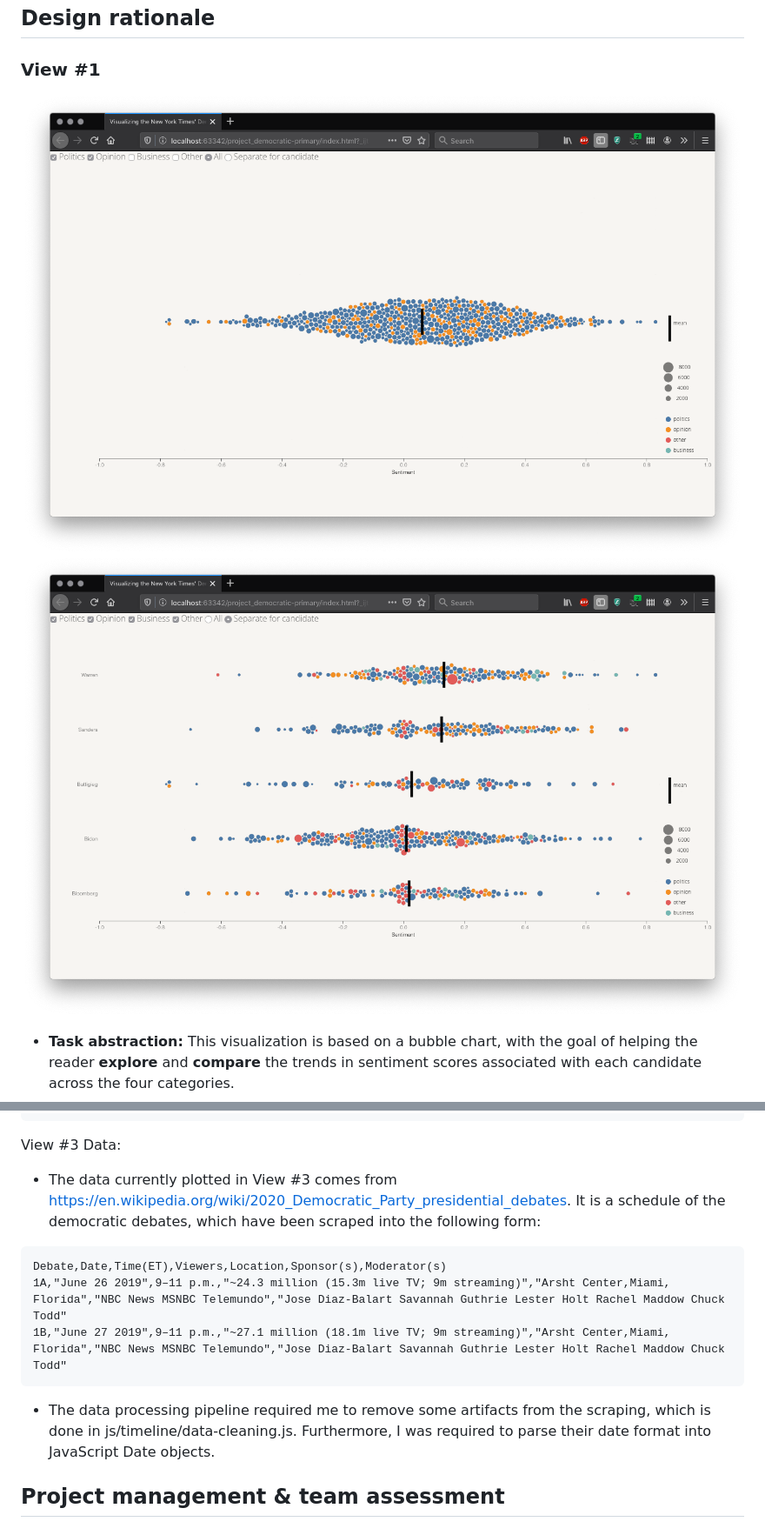
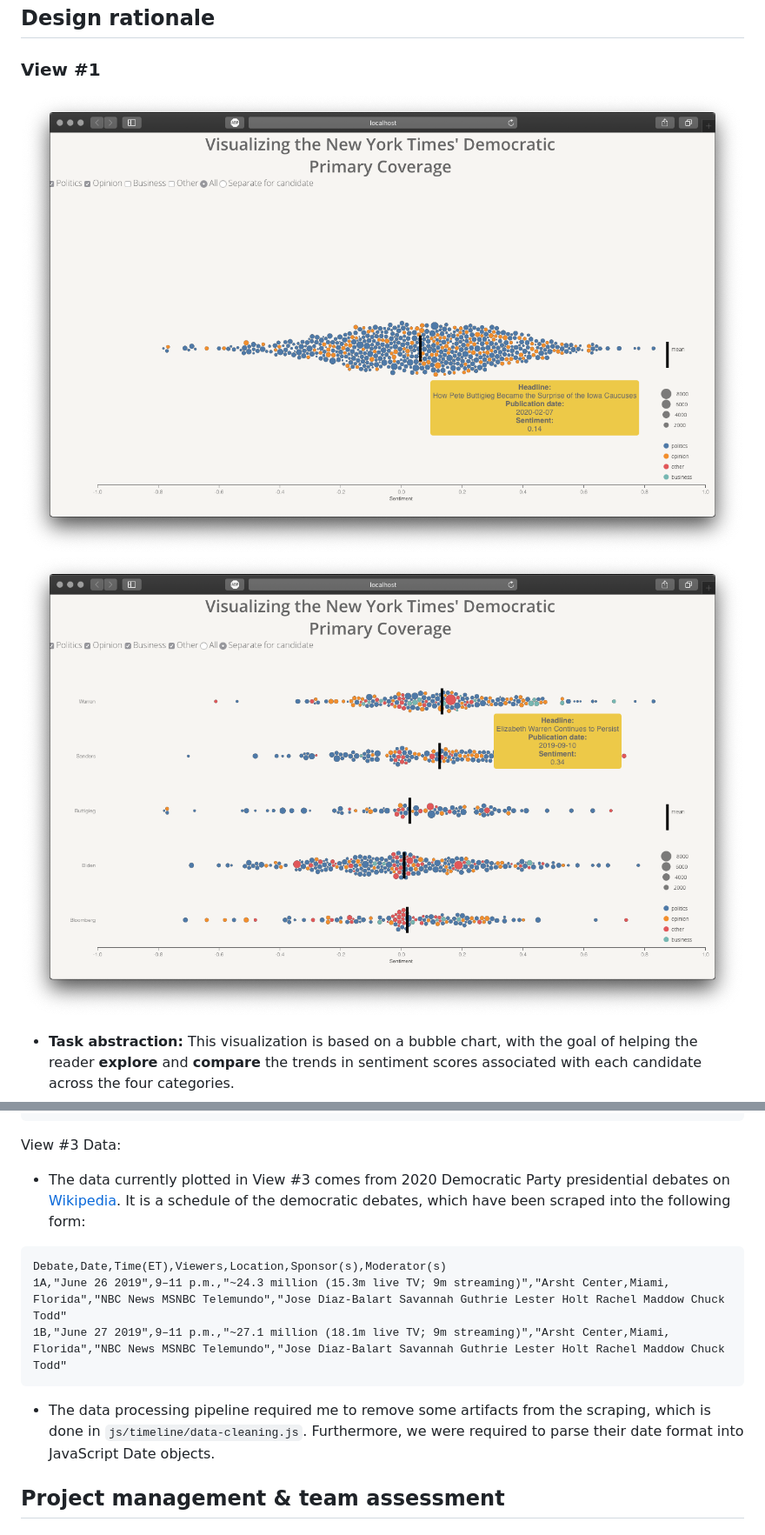
Before and after one commit to jmiiller1/jmiiller1.github.io, a Markdown page: README.md, 2 parts joined by grey strips. Shown: that part at 87% size. GitHub-like rendering; pictures changed too: img/view1a.png, img/view1b.png.

Commit message:
Finished README.md and updated images

````diff
--- a/README.md
+++ b/README.md
@@ -219,13 +219,13 @@ The data View #1 and View #2 are based on were scraped from the NYT, using the a
 
 View #3 Data:
 
-- The data currently plotted in View #3 comes from https://en.wikipedia.org/wiki/2020_Democratic_Party_presidential_debates. It is a schedule of the democratic debates, which have been scraped into the following form:
+- The data currently plotted in View #3 comes from 2020 Democratic Party presidential debates on [Wikipedia](https://en.wikipedia.org/wiki/2020_Democratic_Party_presidential_debates). It is a schedule of the democratic debates, which have been scraped into the following form:
 ```csv
 Debate,Date,Time(ET),Viewers,Location,Sponsor(s),Moderator(s)
 1A,"June 26 2019",9–11 p.m.,"~24.3 million (15.3m live TV; 9m streaming)","Arsht Center,Miami, Florida","NBC News MSNBC Telemundo","Jose Diaz-Balart Savannah Guthrie Lester Holt Rachel Maddow Chuck Todd"
 1B,"June 27 2019",9–11 p.m.,"~27.1 million (18.1m live TV; 9m streaming)","Arsht Center,Miami, Florida","NBC News MSNBC Telemundo","Jose Diaz-Balart Savannah Guthrie Lester Holt Rachel Maddow Chuck Todd"
 ```
-- The data processing pipeline required me to remove some artifacts from the scraping, which is done in js/timeline/data-cleaning.js. Furthermore, I was required to parse their date format into JavaScript Date objects.
+- The data processing pipeline required me to remove some artifacts from the scraping, which is done in `js/timeline/data-cleaning.js`. Furthermore, we were required to parse their date format into JavaScript Date objects.
 
 ## Project management & team assessment
 
````
Also changed, not shown: other parts of README.md (+5 -5 lines), img/view2.png, img/view3.png.
